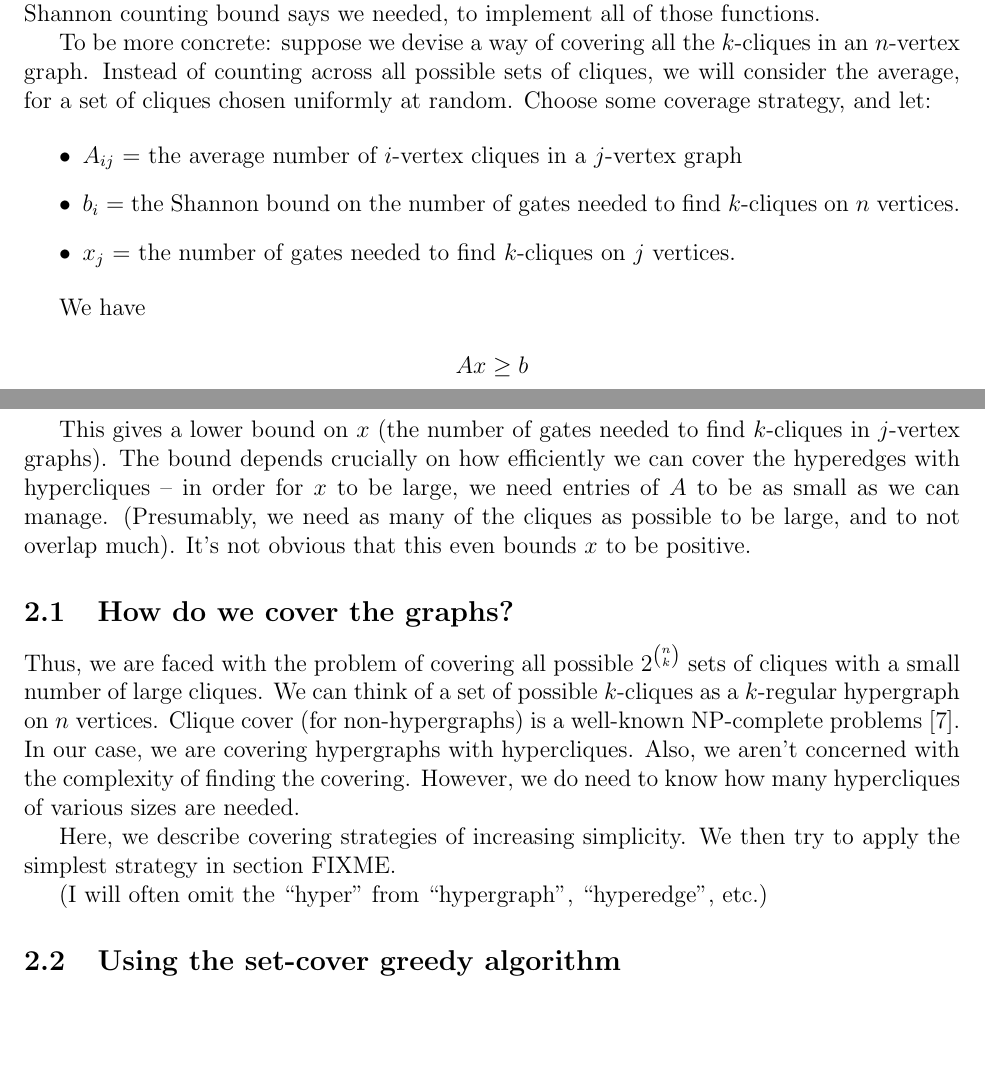
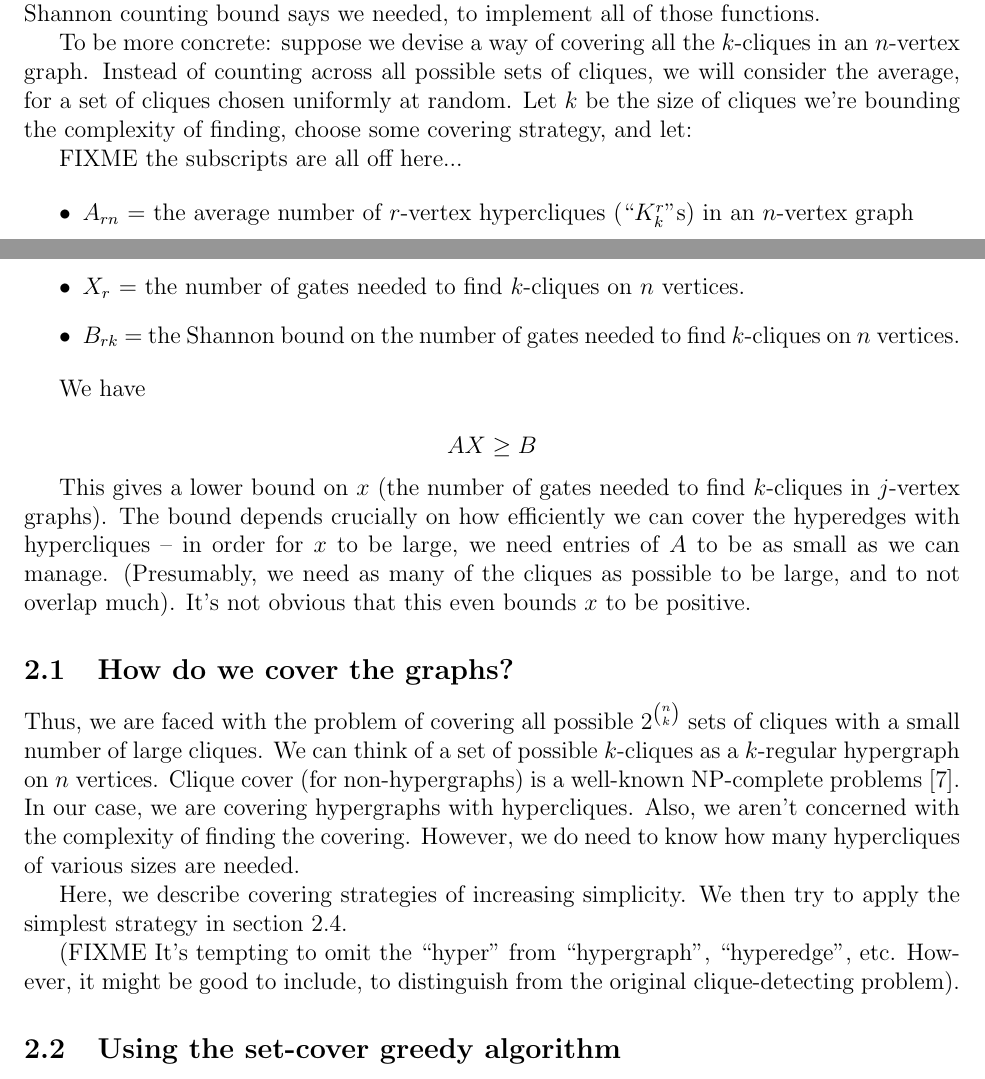
Before and after one commit to joshtburdick/misc, a LaTeX paper (countingBound/countingBound.tex): two parts of pages 6 and 7 of 15, joined at a grey line, cut so that both start at the same text, the shorter picture padded with empty space. Compiled offline with pdfLaTeX.

Commit message:
Describe previous bound a bit

```diff
--- a/countingBound/countingBound.tex
+++ b/countingBound/countingBound.tex
@@ -301,23 +303,27 @@ To be more concrete: suppose we
 devise a way of covering all the $k$-cliques in an $n$-vertex
 graph. Instead of counting across all possible sets of cliques, we will
 consider the average, for a set of cliques chosen uniformly at random.
-Choose some coverage strategy, and let:
+Let $k$ be the size of cliques we're bounding the complexity of finding,
+choose some covering strategy, and let:
+
+FIXME the subscripts are all off here...
 
 \begin{itemize}
 
-\item $A_{ij}$ = the average number of $i$-vertex cliques in a $j$-vertex graph
+\item $A_{rn}$ = the average number of $r$-vertex hypercliques (``$K^r_k$''s)
+in an $n$-vertex graph
 
-\item $b_i$ = the Shannon bound on the number of
+\item $X_{r}$ = the number of gates needed to find $k$-cliques on $n$ vertices.
+
+\item $B_{rk}$ = the Shannon bound on the number of
 gates needed to find $k$-cliques on $n$ vertices.
-
-\item $x_j$ = the number of gates needed to find $k$-cliques on $j$ vertices.
 
 \end{itemize}
 
 We have
 
 \[
-Ax \ge b
+AX \ge B
 \]
 
 This gives a lower bound on $x$ (the number of gates needed to find
@@ -342,10 +348,11 @@ covering. However, we do need to know how many hypercliques of various sizes are
 needed.
 
 Here, we describe covering strategies of increasing simplicity. We then
-try to apply the simplest strategy in section FIXME.
+try to apply the simplest strategy in section \ref{oneCliqueSize}.
 
-(I will often omit the ``hyper'' from
-``hypergraph'', ``hyperedge'', etc.)
+(FIXME It's tempting to omit the ``hyper'' from
+``hypergraph'', ``hyperedge'', etc. However, it might be good to include,
+to distinguish from the original clique-detecting problem).
 
 \subsection{Using the set-cover greedy algorithm}
 
```
Also changed, not shown: countingBound/countingBound.pdf, countingBound/countingBound.tex (25 more changed lines).
